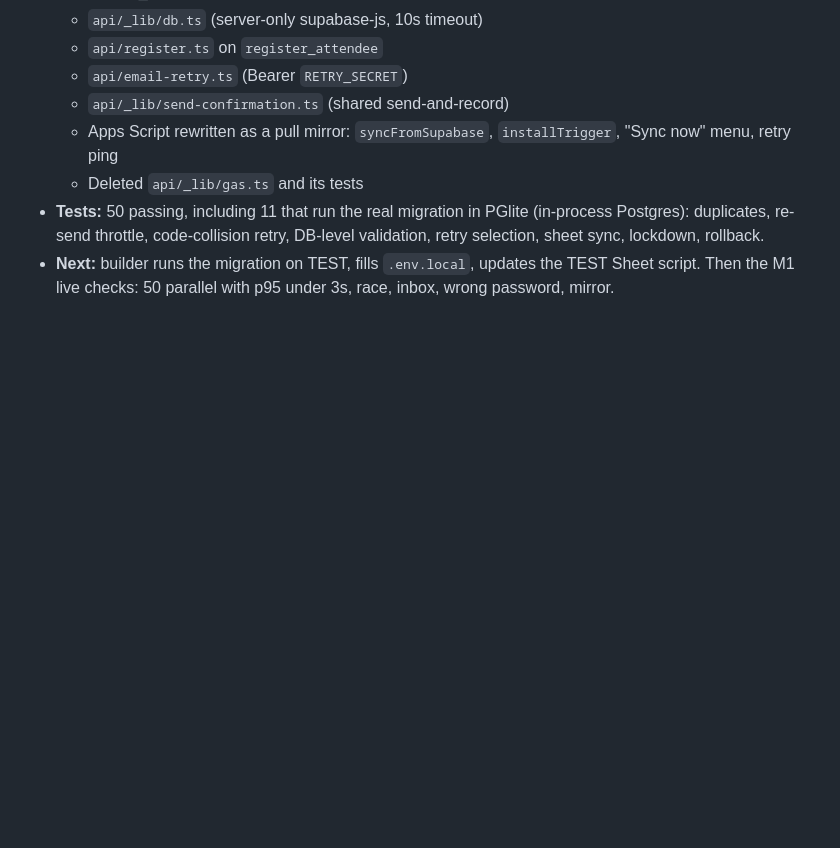
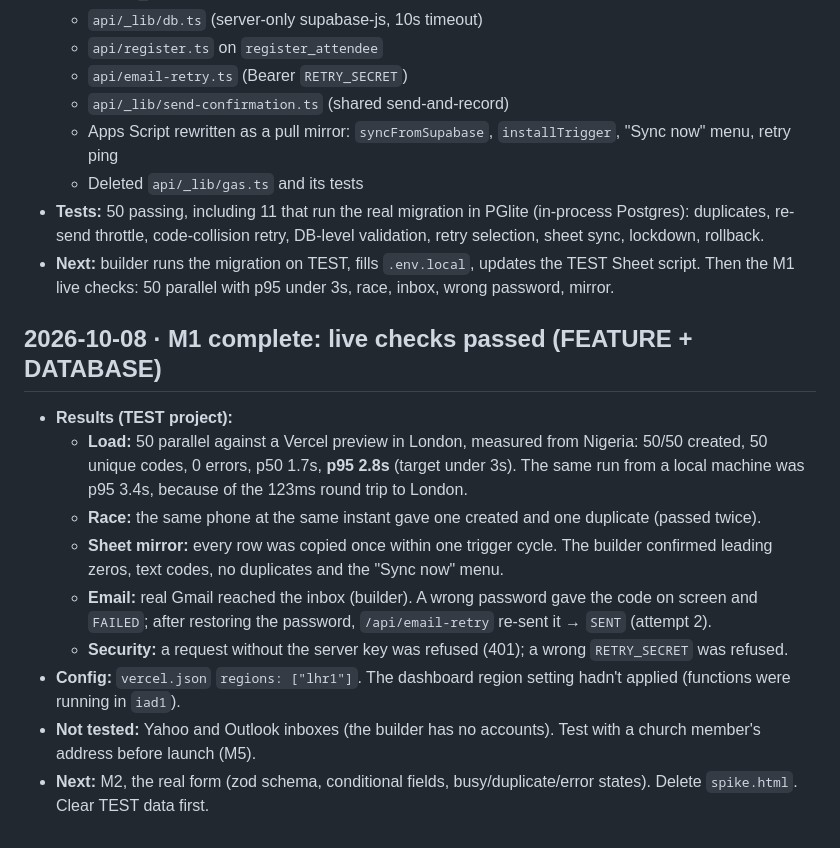
Before and after one commit to asejik/the-awakening, a Markdown page: docs/PROGRESS.md, the part around the change. GitHub-like rendering; blank space fills up the shorter version.

Commit message:
docs: M1 complete, live results and region decision
Co-Authored-By: Claude Opus 5.5 <noreply@anthropic.com>

```diff
--- a/docs/PROGRESS.md
+++ b/docs/PROGRESS.md
@@ -62,3 +62,14 @@
   - Deleted `api/_lib/gas.ts` and its tests
 - **Tests:** 50 passing, including 11 that run the real migration in PGlite (in-process Postgres): duplicates, re-send throttle, code-collision retry, DB-level validation, retry selection, sheet sync, lockdown, rollback.
 - **Next:** builder runs the migration on TEST, fills `.env.local`, updates the TEST Sheet script. Then the M1 live checks: 50 parallel with p95 under 3s, race, inbox, wrong password, mirror.
+
+## 2026-10-08 · M1 complete: live checks passed (FEATURE + DATABASE)
+- **Results (TEST project):**
+  - **Load:** 50 parallel against a Vercel preview in London, measured from Nigeria: 50/50 created, 50 unique codes, 0 errors, p50 1.7s, **p95 2.8s** (target under 3s). The same run from a local machine was p95 3.4s, because of the 123ms round trip to London.
+  - **Race:** the same phone at the same instant gave one created and one duplicate (passed twice).
+  - **Sheet mirror:** every row was copied once within one trigger cycle. The builder confirmed leading zeros, text codes, no duplicates and the "Sync now" menu.
+  - **Email:** real Gmail reached the inbox (builder). A wrong password gave the code on screen and `FAILED`; after restoring the password, `/api/email-retry` re-sent it → `SENT` (attempt 2).
+  - **Security:** a request without the server key was refused (401); a wrong `RETRY_SECRET` was refused.
+- **Config:** `vercel.json` `regions: ["lhr1"]`. The dashboard region setting hadn't applied (functions were running in `iad1`).
+- **Not tested:** Yahoo and Outlook inboxes (the builder has no accounts). Test with a church member's address before launch (M5).
+- **Next:** M2, the real form (zod schema, conditional fields, busy/duplicate/error states). Delete `spike.html`. Clear TEST data first.
```
Also changed, not shown: docs/PROJECT_PLAN.md (+1 -1 lines).
